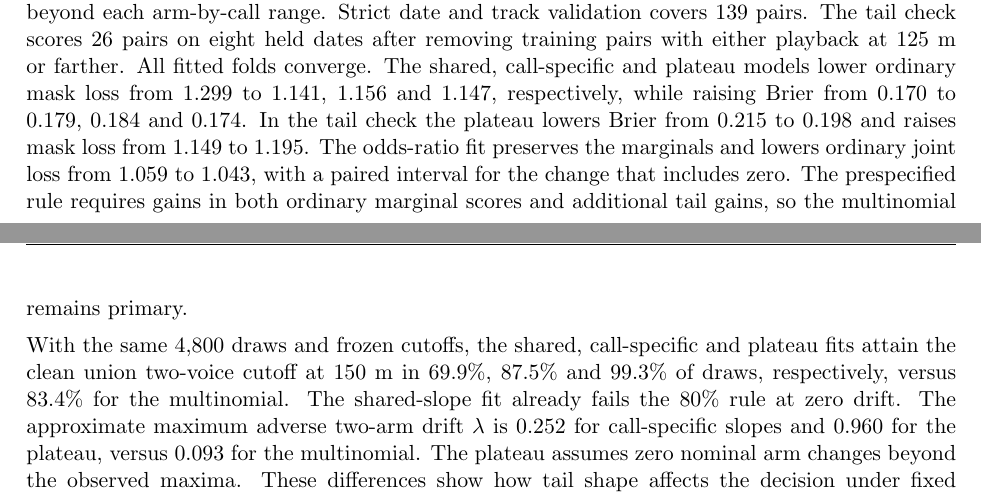
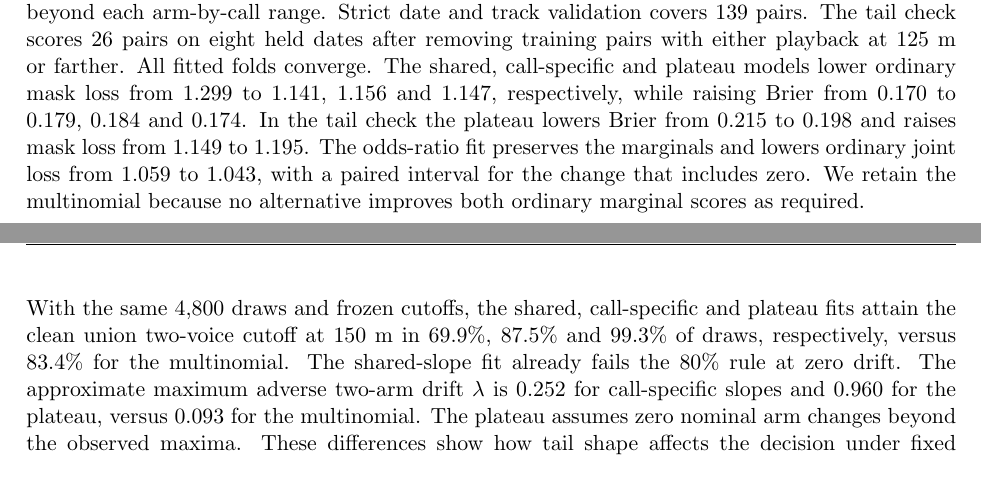
Before and after one commit to feiniao87968492-stack/apmcm-2026-problem-c, a LaTeX document (paper/main.tex, which reads paper/results.tex): two parts of pages 13 and 14 of 116, joined at a grey line, cut so that both start at the same text, the shorter picture padded with empty space. The pictures show the PDF file paper/main.pdf that the author committed with the source.

Commit message:
Keep the adoption sentence on the validation page

```diff
--- a/paper/results.tex
+++ b/paper/results.tex
@@ -161,7 +161,7 @@ We refit the behavior model after deleting whole pairs if either trial is at 125
 
 For the union fit at 150 m, we shifted the context-standardized two-voice response logits by $-\lambda\log_2(d/100)$ for natural and $+\lambda\log_2(d/120)$ for control beyond their respective retained maxima in metres. Fidelity and the full-data common clean net cutoff were fixed within draws. Zero drift passes in 4,002 of 4,800 draws. The largest $\lambda$ with a nonnegative point margin and 80\% attainment is approximately 0.09858 for natural alone, 1.10935 for control alone and 0.09305 for both. The draw rule binds, with 3,840 draws at each limit. With both arms perturbed, dividing natural odds and multiplying control odds by 1.098 per distance doubling shifts the point probabilities at 150 m by $-1.36$ and $+0.13$ percentage points, respectively. Validation at 150 m requires playbacks beyond both retained ranges.
 
-We compare the multinomial with hurdle models that use a shared or call-specific nonpositive log-distance slope and stimulus-specific mask frequencies among responders. A fourth fit adds a shared joint odds ratio to the multinomial marginals. A fifth trains the shared-slope hurdle on pairs with both distances in $[20,125)$ m and holds predictions at the nearest training endpoint beyond each arm-by-call range. Strict date and track validation covers 139 pairs. The tail check scores 26 pairs on eight held dates after removing training pairs with either playback at 125 m or farther. All fitted folds converge. The shared, call-specific and plateau models lower ordinary mask loss from 1.299 to 1.141, 1.156 and 1.147, respectively, while raising Brier from 0.170 to 0.179, 0.184 and 0.174. In the tail check the plateau lowers Brier from 0.215 to 0.198 and raises mask loss from 1.149 to 1.195. The odds-ratio fit preserves the marginals and lowers ordinary joint loss from 1.059 to 1.043, with a paired interval for the change that includes zero. The prespecified rule requires gains in both ordinary marginal scores and additional tail gains, so the multinomial remains primary.
+We compare the multinomial with hurdle models that use a shared or call-specific nonpositive log-distance slope and stimulus-specific mask frequencies among responders. A fourth fit adds a shared joint odds ratio to the multinomial marginals. A fifth trains the shared-slope hurdle on pairs with both distances in $[20,125)$ m and holds predictions at the nearest training endpoint beyond each arm-by-call range. Strict date and track validation covers 139 pairs. The tail check scores 26 pairs on eight held dates after removing training pairs with either playback at 125 m or farther. All fitted folds converge. The shared, call-specific and plateau models lower ordinary mask loss from 1.299 to 1.141, 1.156 and 1.147, respectively, while raising Brier from 0.170 to 0.179, 0.184 and 0.174. In the tail check the plateau lowers Brier from 0.215 to 0.198 and raises mask loss from 1.149 to 1.195. The odds-ratio fit preserves the marginals and lowers ordinary joint loss from 1.059 to 1.043, with a paired interval for the change that includes zero. We retain the multinomial because no alternative improves both ordinary marginal scores as required.
 
 With the same 4,800 draws and frozen cutoffs, the shared, call-specific and plateau fits attain the clean union two-voice cutoff at 150 m in 69.9\%, 87.5\% and 99.3\% of draws, respectively, versus 83.4\% for the multinomial. The shared-slope fit already fails the 80\% rule at zero drift. The approximate maximum adverse two-arm drift $\lambda$ is 0.252 for call-specific slopes and 0.960 for the plateau, versus 0.093 for the multinomial. The plateau assumes zero nominal arm changes beyond the observed maxima. These differences show how tail shape affects the decision under fixed fidelity and cutoffs. The tail check pools archived distant pairs across calls and conditions. The standardized two-voice decision at 150 m still extrapolates for both arms after union deletion.
 
```
Also changed, not shown: paper/main.pdf.
